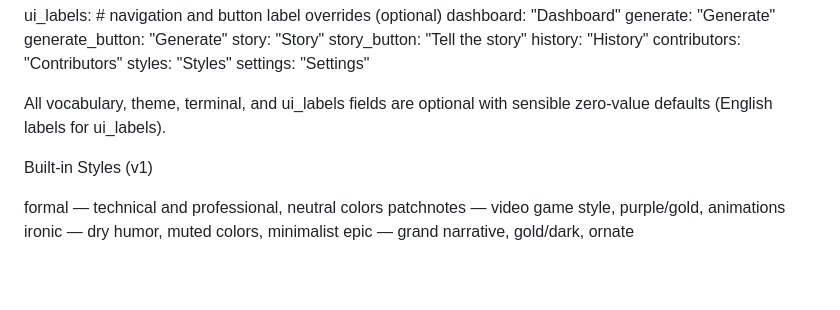
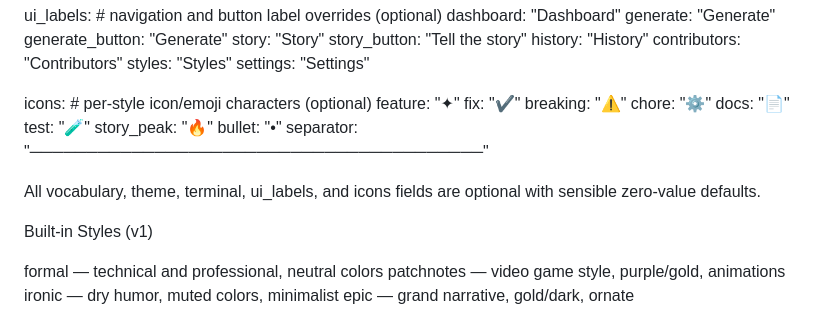
Before and after one commit to alciller88/commitlore, a Markdown page: SPEC.md, the part around the change. Drawn GitHub-style; blank space fills up the shorter version.

Commit message:
chore: update CONTEXT.md and SPEC.md — icons system completed
Co-Authored-By: Claude Opus 4.6 (1M context) <noreply@anthropic.com>

```diff
--- a/SPEC.md
+++ b/SPEC.md
@@ -130,8 +130,19 @@ Complete structure of a .shipstyle file:
     styles: "Styles"
     settings: "Settings"
 
-All vocabulary, theme, terminal, and ui_labels fields are optional with
-sensible zero-value defaults (English labels for ui_labels).
+  icons:                      # per-style icon/emoji characters (optional)
+    feature: "✦"
+    fix: "✔"
+    breaking: "⚠"
+    chore: "⚙"
+    docs: "📄"
+    test: "🧪"
+    story_peak: "🔥"
+    bullet: "•"
+    separator: "────────────────────────────────────────"
+
+All vocabulary, theme, terminal, ui_labels, and icons fields are optional
+with sensible zero-value defaults.
 
 Built-in Styles (v1)
 
```
Also changed, not shown: CONTEXT.md (+1 -0 lines).
